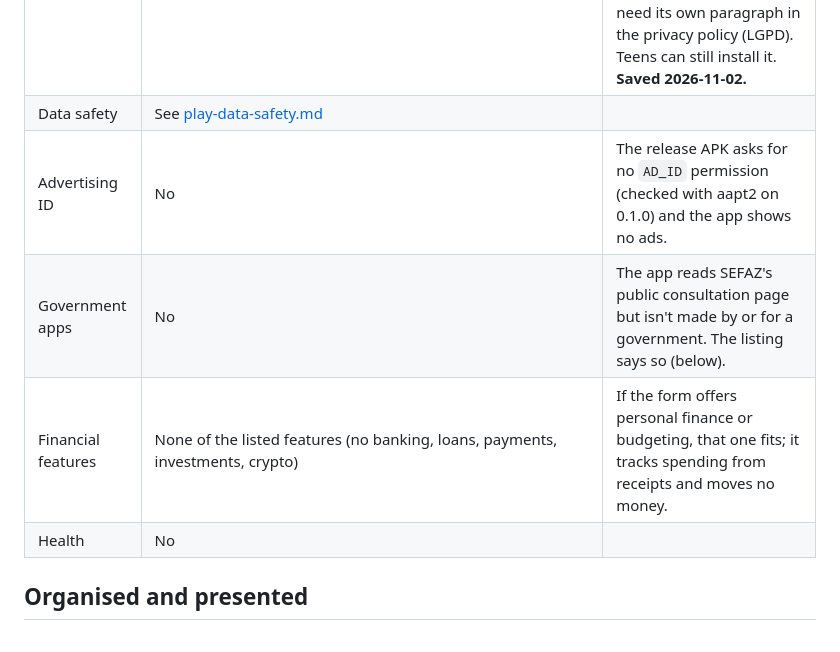
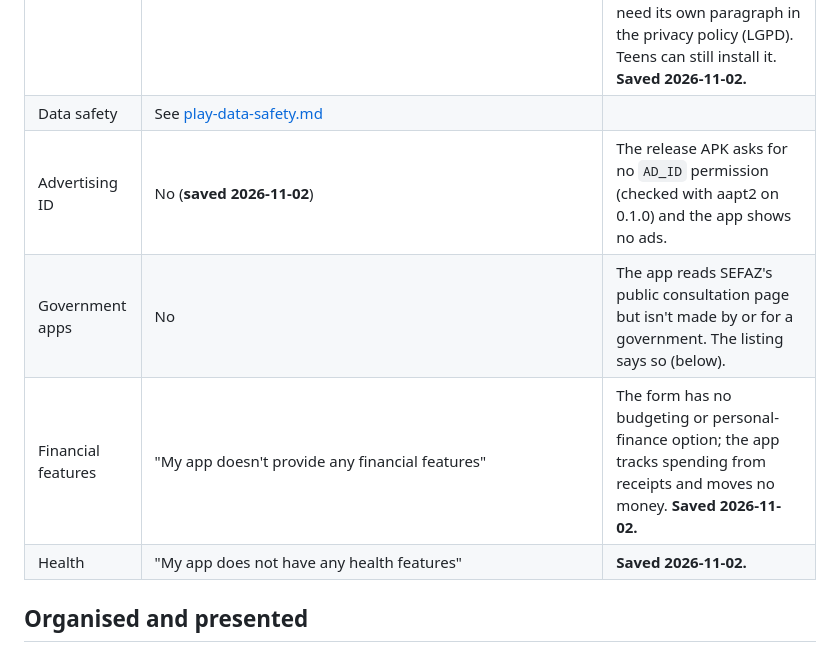
Before and after one commit to SandroRoque/getNF, a Markdown page: docs/play-console.md, the part around the change. Drawn GitHub-style.

Commit message:
Play: advertising ID, financial features and health as saved
Co-Authored-By: Claude Opus 5.5 <noreply@anthropic.com>

```diff
--- a/docs/play-console.md
+++ b/docs/play-console.md
@@ -65,10 +65,10 @@ What makes the site's two steps work: a closed track whose testers are the Googl
 | Content rating | Contact contato@roqlab.com.br; category "All other app types"; downloaded rating-relevant content: no; users interact or share content: **yes** (a caderneta's members see each other's receipts), user content the primary source: no, public nudity or violence: no, can block users: **yes** (an owner removes a member), can report: no, chat moderation: no, limited to invited people: **yes**; content from outside the download: no (the SEFAZ page is the person's own receipt); age-restricted products: no; shares location: no; digital purchases: no; cash rewards: no; browser or search: no; news or education: no | **Submitted 2026-11-02:** ClassInd Livre, ESRB Everyone, PEGI 3, IARC 3+, all with "Users interact". |
 | Target audience | 18 and over only; "restrict minors" left off | It's about purchases and money; 13–15 already brings a Families-policy warning (some countries count them as children), and teens' data would need its own paragraph in the privacy policy (LGPD). Teens can still install it. **Saved 2026-11-02.** |
 | Data safety | See [play-data-safety.md](play-data-safety.md) | |
-| Advertising ID | No | The release APK asks for no `AD_ID` permission (checked with aapt2 on 0.1.0) and the app shows no ads. |
+| Advertising ID | No (**saved 2026-11-02**) | The release APK asks for no `AD_ID` permission (checked with aapt2 on 0.1.0) and the app shows no ads. |
 | Government apps | No | The app reads SEFAZ's public consultation page but isn't made by or for a government. The listing says so (below). |
-| Financial features | None of the listed features (no banking, loans, payments, investments, crypto) | If the form offers personal finance or budgeting, that one fits; it tracks spending from receipts and moves no money. |
-| Health | No | |
+| Financial features | "My app doesn't provide any financial features" | The form has no budgeting or personal-finance option; the app tracks spending from receipts and moves no money. **Saved 2026-11-02.** |
+| Health | "My app does not have any health features" | **Saved 2026-11-02.** |
 
 ## Organised and presented
 
```
